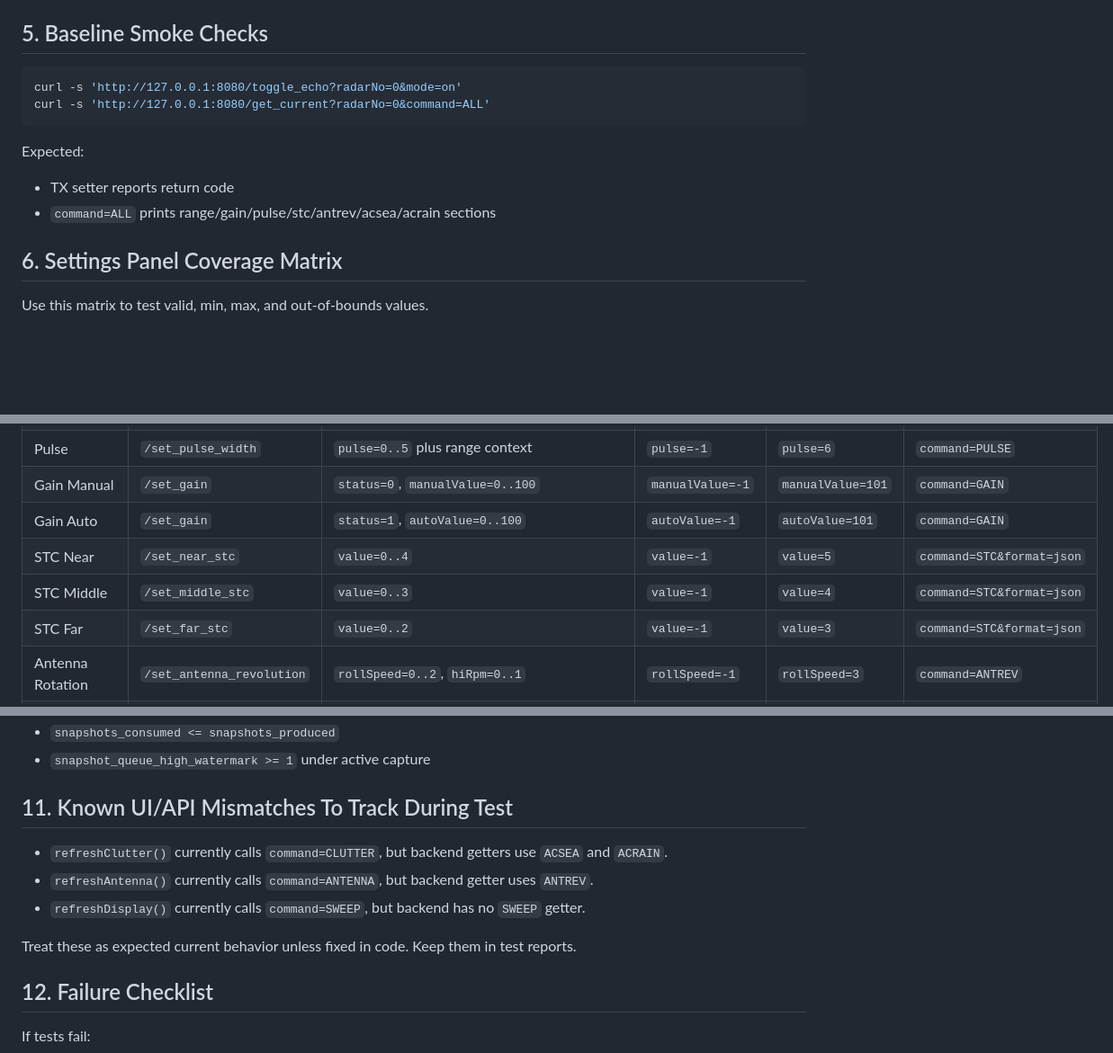
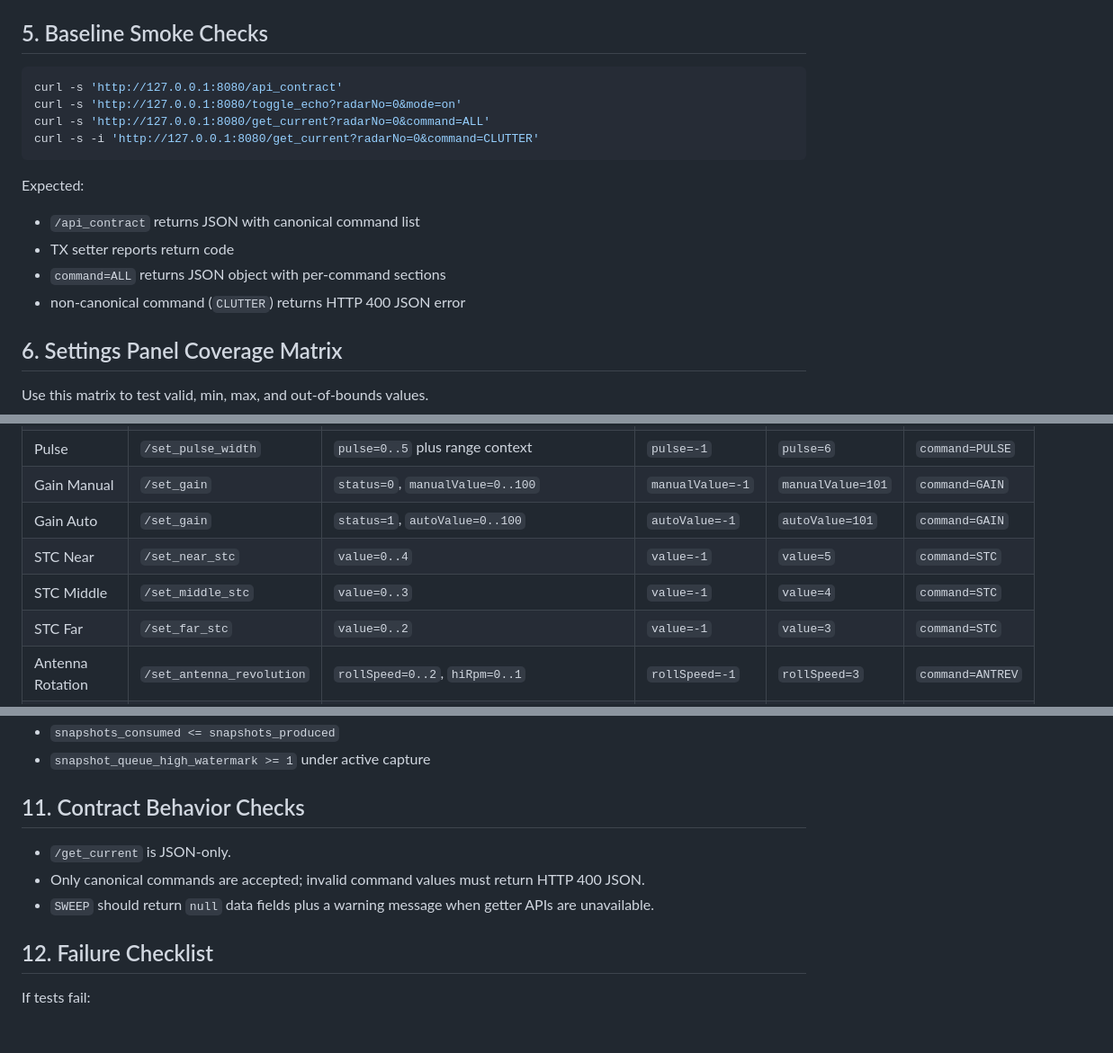
Before and after one commit to j-vaught/Furuno_Radar_Gen3_Rust_Web, a Markdown page: TEST_comp.md, 3 parts joined by grey strips. Shown at 90% size. Drawn GitHub-style; blank space fills up the shorter version.

Commit message:
docs: align comprehensive tests with canonical JSON contract

````diff
--- a/TEST_comp.md
+++ b/TEST_comp.md
@@ -79,13 +79,17 @@ Expected:
 ## 5. Baseline Smoke Checks
 
 ```bash
+curl -s 'http://127.0.0.1:8080/api_contract'
 curl -s 'http://127.0.0.1:8080/toggle_echo?radarNo=0&mode=on'
 curl -s 'http://127.0.0.1:8080/get_current?radarNo=0&command=ALL'
+curl -s -i 'http://127.0.0.1:8080/get_current?radarNo=0&command=CLUTTER'
 ```
 
 Expected:
+- `/api_contract` returns JSON with canonical command list
 - TX setter reports return code
-- `command=ALL` prints range/gain/pulse/stc/antrev/acsea/acrain sections
+- `command=ALL` returns JSON object with per-command sections
+- non-canonical command (`CLUTTER`) returns HTTP 400 JSON error
 
 ## 6. Settings Panel Coverage Matrix
 
@@ -100,9 +104,9 @@ Use this matrix to test valid, min, max, and out-of-bounds values.
 | Pulse | `/set_pulse_width` | `pulse=0..5` plus range context | `pulse=-1` | `pulse=6` | `command=PULSE` |
 | Gain Manual | `/set_gain` | `status=0`, `manualValue=0..100` | `manualValue=-1` | `manualValue=101` | `command=GAIN` |
 | Gain Auto | `/set_gain` | `status=1`, `autoValue=0..100` | `autoValue=-1` | `autoValue=101` | `command=GAIN` |
-| STC Near | `/set_near_stc` | `value=0..4` | `value=-1` | `value=5` | `command=STC&format=json` |
-| STC Middle | `/set_middle_stc` | `value=0..3` | `value=-1` | `value=4` | `command=STC&format=json` |
-| STC Far | `/set_far_stc` | `value=0..2` | `value=-1` | `value=3` | `command=STC&format=json` |
+| STC Near | `/set_near_stc` | `value=0..4` | `value=-1` | `value=5` | `command=STC` |
+| STC Middle | `/set_middle_stc` | `value=0..3` | `value=-1` | `value=4` | `command=STC` |
+| STC Far | `/set_far_stc` | `value=0..2` | `value=-1` | `value=3` | `command=STC` |
 | Antenna Rotation | `/set_antenna_revolution` | `rollSpeed=0..2`, `hiRpm=0..1` | `rollSpeed=-1` | `rollSpeed=3` | `command=ANTREV` |
 | RezBoost | `/set_bearing_resolution` | `mode=0..3` | `mode=-1` (server clamp expected) | `mode=99` (server clamp expected) | same endpoint response includes read/set |
 | A/C SEA | `/set_acsea` | `status=0|1`, manual/auto `0..100`, `mode=0|1` | manual/auto `-1` | manual/auto `101` | `command=ACSEA` |
@@ -329,13 +333,11 @@ Expected:
 - `snapshots_consumed <= snapshots_produced`
 - `snapshot_queue_high_watermark >= 1` under active capture
 
-## 11. Known UI/API Mismatches To Track During Test
+## 11. Contract Behavior Checks
 
-- `refreshClutter()` currently calls `command=CLUTTER`, but backend getters use `ACSEA` and `ACRAIN`.
-- `refreshAntenna()` currently calls `command=ANTENNA`, but backend getter uses `ANTREV`.
-- `refreshDisplay()` currently calls `command=SWEEP`, but backend has no `SWEEP` getter.
-
-Treat these as expected current behavior unless fixed in code. Keep them in test reports.
+- `/get_current` is JSON-only.
+- Only canonical commands are accepted; invalid command values must return HTTP 400 JSON.
+- `SWEEP` should return `null` data fields plus a warning message when getter APIs are unavailable.
 
 ## 12. Failure Checklist
 
````
Also changed, not shown: other parts of TEST_comp.md (+11 -10 lines).
